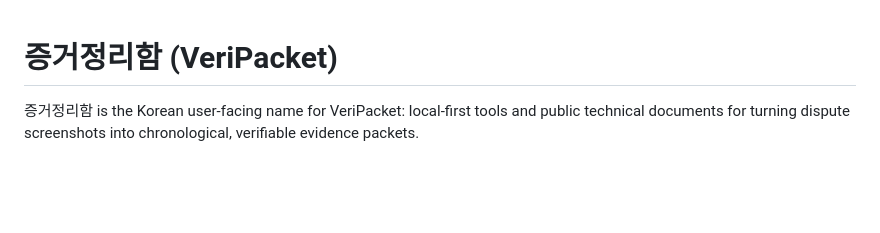
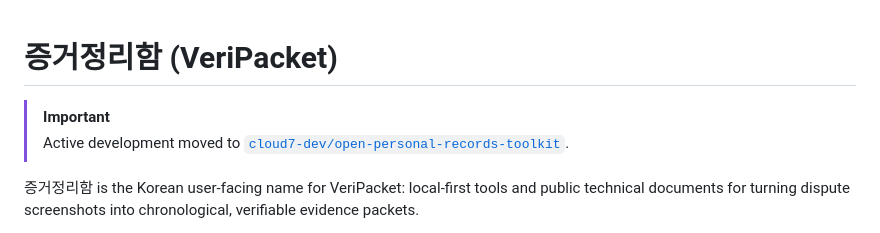
Before and after one commit to cloud7-dev/screenshot-evidence-kit, a Markdown page: README.md, the part around the change. Rendered like a GitHub page; blank space fills up the shorter version.

Commit message:
Archive after toolkit consolidation

```diff
--- a/README.md
+++ b/README.md
@@ -1,4 +1,8 @@
 # 증거정리함 (VeriPacket)
+
+> [!IMPORTANT]
+> Active development moved to
+> [`cloud7-dev/open-personal-records-toolkit`](https://github.com/cloud7-dev/open-personal-records-toolkit/tree/main/apps/veripacket).
 
 증거정리함 is the Korean user-facing name for VeriPacket: local-first tools and public technical documents for turning dispute screenshots into chronological, verifiable evidence packets.
 
```
